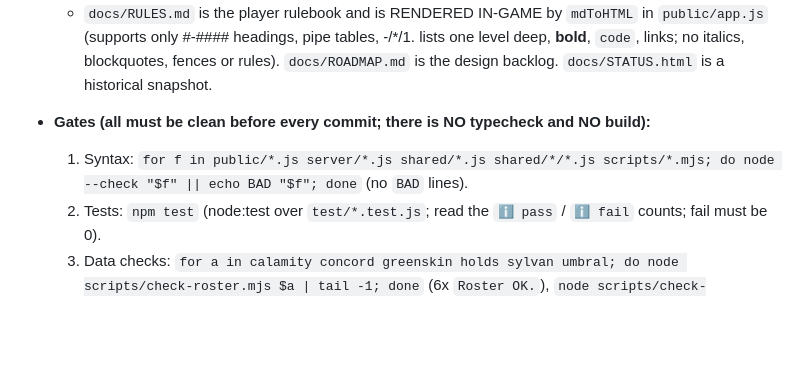
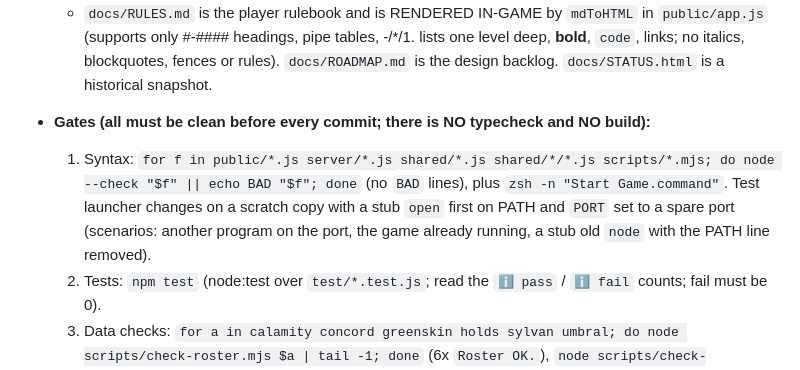
Before and after one commit to Leefless/drums-of-war-warbands, a Markdown page: .claude/commands/full-review.md, the part around the change. Rendered like a GitHub page; blank space fills up the shorter version.

Commit message:
full-review: gate includes zsh -n for Start Game.command, with the launcher test recipe
Co-Authored-By: Claude Opus 5.5 (1M context) <noreply@anthropic.com>

```diff
--- a/.claude/commands/full-review.md
+++ b/.claude/commands/full-review.md
@@ -12,7 +12,7 @@ This is the PROJECT-LEVEL command for this repo (seeded 2026-10-25 from the gene
   - `scripts/`: `check-roster.mjs`, `check-items.mjs`, `check-presets.mjs`, `sim-presets.mjs`, `sim-items.mjs` (balance sims, AI vs AI), `gen-art.mjs`, `install-art.mjs`.
   - `docs/RULES.md` is the player rulebook and is RENDERED IN-GAME by `mdToHTML` in `public/app.js` (supports only #-#### headings, pipe tables, -/*/1. lists one level deep, **bold**, `code`, links; no italics, blockquotes, fences or rules). `docs/ROADMAP.md` is the design backlog. `docs/STATUS.html` is a historical snapshot.
 - **Gates (all must be clean before every commit; there is NO typecheck and NO build):**
-  1. Syntax: `for f in public/*.js server/*.js shared/*.js shared/*/*.js scripts/*.mjs; do node --check "$f" || echo BAD "$f"; done` (no `BAD` lines).
+  1. Syntax: `for f in public/*.js server/*.js shared/*.js shared/*/*.js scripts/*.mjs; do node --check "$f" || echo BAD "$f"; done` (no `BAD` lines), plus `zsh -n "Start Game.command"`. Test launcher changes on a scratch copy with a stub `open` first on PATH and `PORT` set to a spare port (scenarios: another program on the port, the game already running, a stub old `node` with the PATH line removed).
   2. Tests: `npm test` (node:test over `test/*.test.js`; read the `ℹ pass` / `ℹ fail` counts; fail must be 0).
   3. Data checks: `for a in calamity concord greenskin holds sylvan umbral; do node scripts/check-roster.mjs $a | tail -1; done` (6x `Roster OK.`), `node scripts/check-items.mjs | tail -1` (`Items OK.`), `node scripts/check-presets.mjs | tail -1` (`Presets OK.`).
   4. Rules or AI changes: also run `node scripts/sim-presets.mjs 4 all 100` (about 4 minutes) and compare the "By army" spread to the last recorded figures in `docs/ROADMAP.md` section 1. Sims are noisy (about plus or minus 5 points per army at 4 games per preset); compare like-for-like settings.
```
